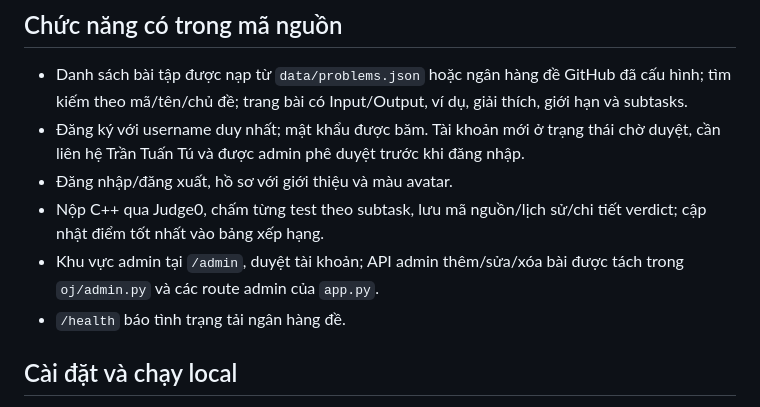
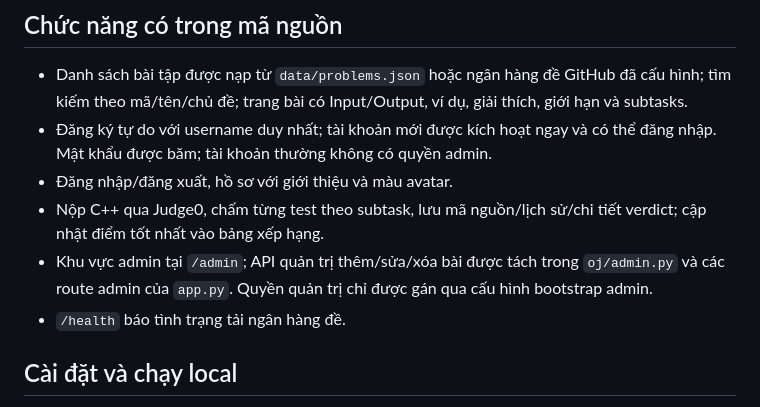
Before and after one commit to anhcuongthu-crypto/TranTuanTu-Online-Judge, a Markdown page: README.md, the part around the change. GitHub-like rendering.

Commit message:
docs: update signup behavior and admin access

```diff
--- a/README.md
+++ b/README.md
@@ -4,10 +4,10 @@ Giao diện luyện lập trình bằng tiếng Việt, Flask + SQLite, chấm q
 
 ## Chức năng có trong mã nguồn
 - Danh sách bài tập được nạp từ `data/problems.json` hoặc ngân hàng đề GitHub đã cấu hình; tìm kiếm theo mã/tên/chủ đề; trang bài có Input/Output, ví dụ, giải thích, giới hạn và subtasks.
-- Đăng ký với username duy nhất; mật khẩu được băm. Tài khoản mới ở trạng thái chờ duyệt, cần liên hệ Trần Tuấn Tú và được admin phê duyệt trước khi đăng nhập.
+- Đăng ký tự do với username duy nhất; tài khoản mới được kích hoạt ngay và có thể đăng nhập. Mật khẩu được băm; tài khoản thường không có quyền admin.
 - Đăng nhập/đăng xuất, hồ sơ với giới thiệu và màu avatar.
 - Nộp C++ qua Judge0, chấm từng test theo subtask, lưu mã nguồn/lịch sử/chi tiết verdict; cập nhật điểm tốt nhất vào bảng xếp hạng.
-- Khu vực admin tại `/admin`, duyệt tài khoản; API admin thêm/sửa/xóa bài được tách trong `oj/admin.py` và các route admin của `app.py`.
+- Khu vực admin tại `/admin`; API quản trị thêm/sửa/xóa bài được tách trong `oj/admin.py` và các route admin của `app.py`. Quyền quản trị chỉ được gán qua cấu hình bootstrap admin.
 - `/health` báo tình trạng tải ngân hàng đề.
 
 ## Cài đặt và chạy local
```
